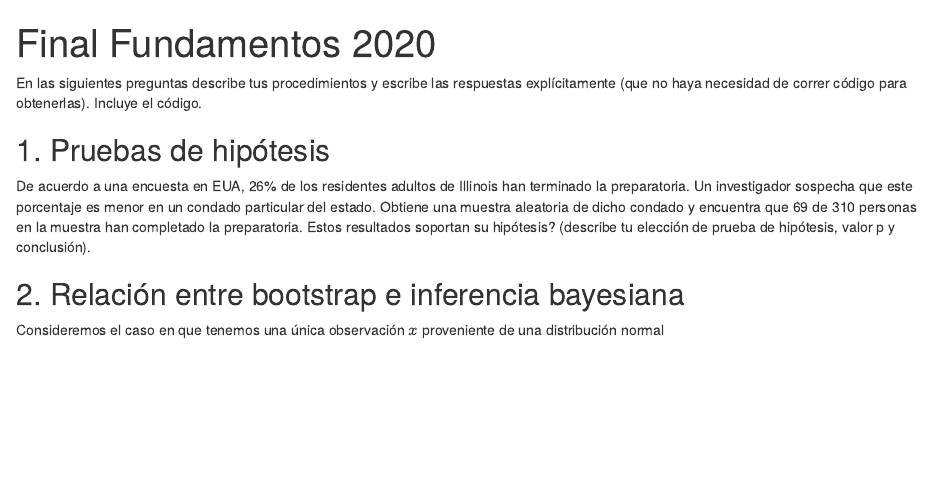
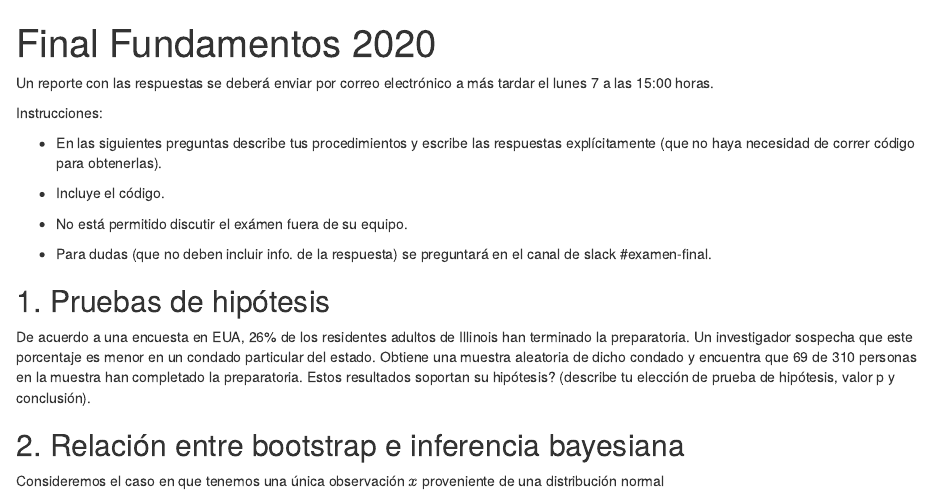
Before and after one commit to AnaTorresR/fundamentos-final, an R Markdown document (final-2020.Rmd): the page in a window 1100 px wide, from its top. Rendered offline with R 4.5, knitr and Pandoc, with nearby package versions.

Commit message:
Agregar instrucciones

```diff
--- a/final-2020.Rmd
+++ b/final-2020.Rmd
@@ -3,9 +3,21 @@ title: "Final Fundamentos 2020"
 output: html_document
 ---
 
-En las siguientes preguntas describe tus procedimientos y escribe las
+Un reporte con las respuestas se deberá enviar por correo electrónico a más
+tardar el lunes 7 a las 15:00 horas.
+
+Instrucciones:
+
+- En las siguientes preguntas describe tus procedimientos y escribe las
 respuestas explícitamente (que no haya necesidad de correr código para
-obtenerlas). Incluye el código.
+obtenerlas).
+
+- Incluye el código.
+
+- No está permitido discutir el exámen fuera de su equipo.
+
+- Para dudas (que no deben incluir info. de la respuesta) se preguntará en el
+canal de slack #examen-final.
 
 ## 1. Pruebas de hipótesis
 
```
